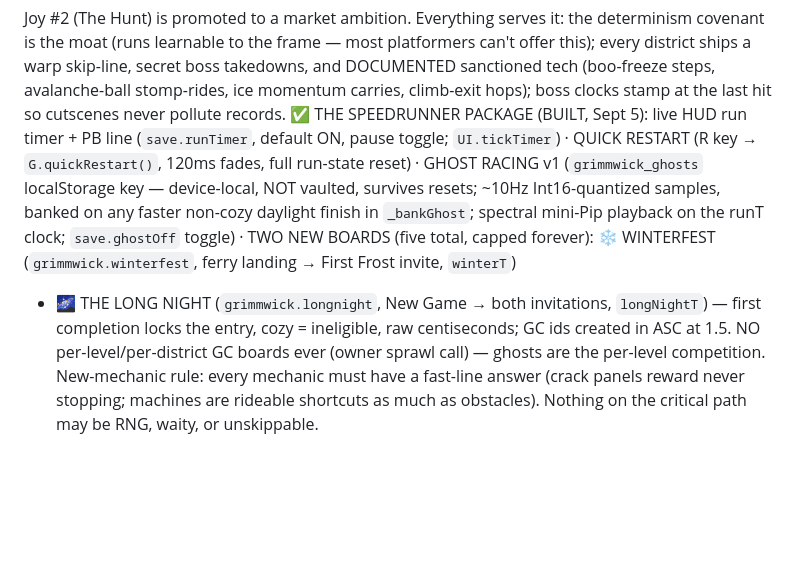
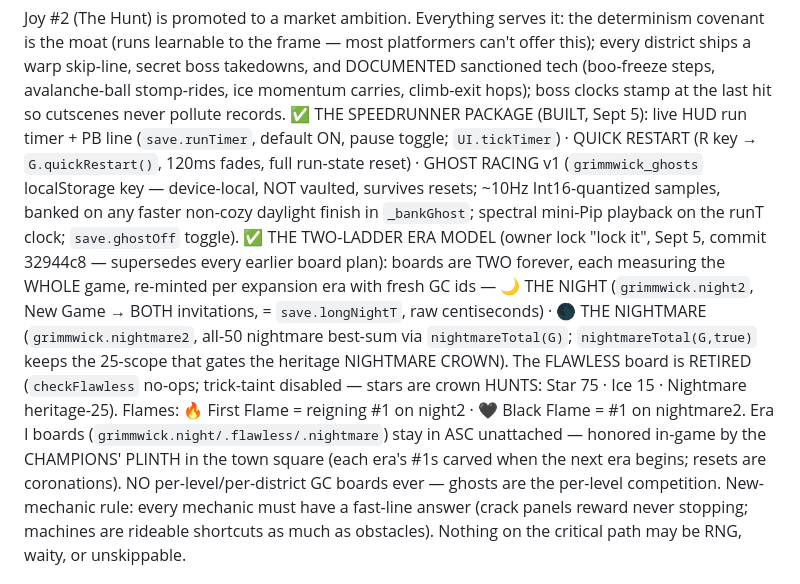
Before and after one commit to Durk23/Grimmwick, a Markdown page: CLAUDE.md, the part around one of its changes. Drawn GitHub-style; blank space fills up the shorter version.

Commit message:
Sync CLAUDE.md to the shipped Era II board model + the four built winter districts
Co-Authored-By: Claude Fable 5 <noreply@anthropic.com>

```diff
--- a/CLAUDE.md
+++ b/CLAUDE.md
@@ -291,11 +291,18 @@ never pollute records. ✅ THE SPEEDRUNNER PACKAGE (BUILT, Sept 5): live HUD run
 pause toggle; `UI.tickTimer`) · QUICK RESTART (R key → `G.quickRestart()`, 120ms fades, full run-state
 reset) · GHOST RACING v1 (`grimmwick_ghosts` localStorage key — device-local, NOT vaulted, survives
 resets; ~10Hz Int16-quantized samples, banked on any faster non-cozy daylight finish in `_bankGhost`;
-spectral mini-Pip playback on the runT clock; `save.ghostOff` toggle) · TWO NEW BOARDS (five total,
-capped forever): ❄️ WINTERFEST (`grimmwick.winterfest`, ferry landing → First Frost invite, `winterT`)
-+ 🌌 THE LONG NIGHT (`grimmwick.longnight`, New Game → both invitations, `longNightT`) — first
-completion locks the entry, cozy = ineligible, raw centiseconds; GC ids created in ASC at 1.5.
-NO per-level/per-district GC boards ever (owner sprawl call) — ghosts are the per-level competition.
+spectral mini-Pip playback on the runT clock; `save.ghostOff` toggle).
+✅ THE TWO-LADDER ERA MODEL (owner lock "lock it", Sept 5, commit 32944c8 — supersedes every earlier
+board plan): boards are TWO forever, each measuring the WHOLE game, re-minted per expansion era with
+fresh GC ids — 🌙 THE NIGHT (`grimmwick.night2`, New Game → BOTH invitations, = `save.longNightT`, raw
+centiseconds) · 🌑 THE NIGHTMARE (`grimmwick.nightmare2`, all-50 nightmare best-sum via
+`nightmareTotal(G)`; `nightmareTotal(G,true)` keeps the 25-scope that gates the heritage NIGHTMARE
+CROWN). The FLAWLESS board is RETIRED (`checkFlawless` no-ops; trick-taint disabled — stars are crown
+HUNTS: Star 75 · Ice 15 · Nightmare heritage-25). Flames: 🔥 First Flame = reigning #1 on night2 ·
+🖤 Black Flame = #1 on nightmare2. Era I boards (`grimmwick.night/.flawless/.nightmare`) stay in ASC
+unattached — honored in-game by the CHAMPIONS' PLINTH in the town square (each era's #1s carved when
+the next era begins; resets are coronations). NO per-level/per-district GC boards ever — ghosts are
+the per-level competition.
 New-mechanic rule: every mechanic must have a fast-line answer (crack panels reward never stopping;
 machines are rideable shortcuts as much as obstacles). Nothing on the critical path may be RNG, waity,
 or unskippable.
```
Also changed, not shown: other parts of CLAUDE.md (+1 -1 lines).
